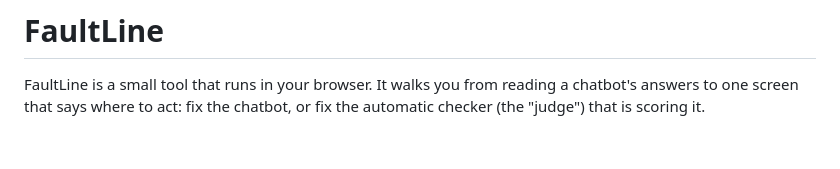
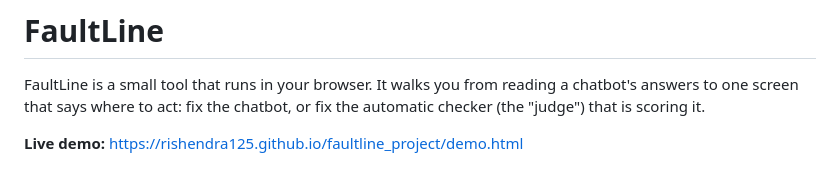
Before and after one commit to rishendra125/faultline_project, a Markdown page: README.md, the part around the change. GitHub-like rendering; blank space fills up the shorter version.

Commit message:
Add live demo link to README
Co-Authored-By: Claude Sonnet 5.5 <noreply@anthropic.com>

```diff
--- a/README.md
+++ b/README.md
@@ -1,6 +1,8 @@
 # FaultLine
 
 FaultLine is a small tool that runs in your browser. It walks you from reading a chatbot's answers to one screen that says where to act: fix the chatbot, or fix the automatic checker (the "judge") that is scoring it.
+
+**Live demo:** https://rishendra125.github.io/faultline_project/demo.html
 
 ![FaultLine start screen](screenshots/Start%20Here.jpeg)
 *Start here: the four boxes explained before the tour begins*
```
